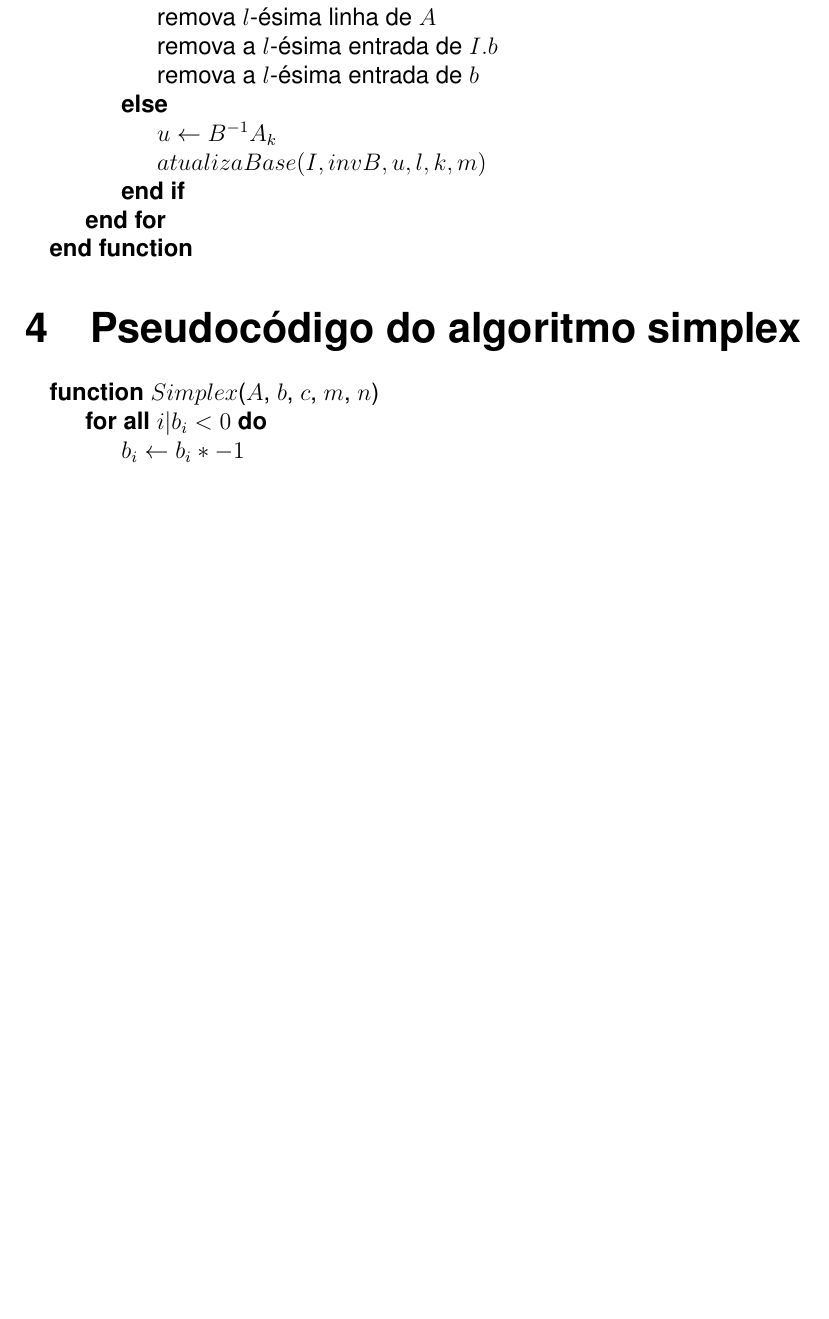
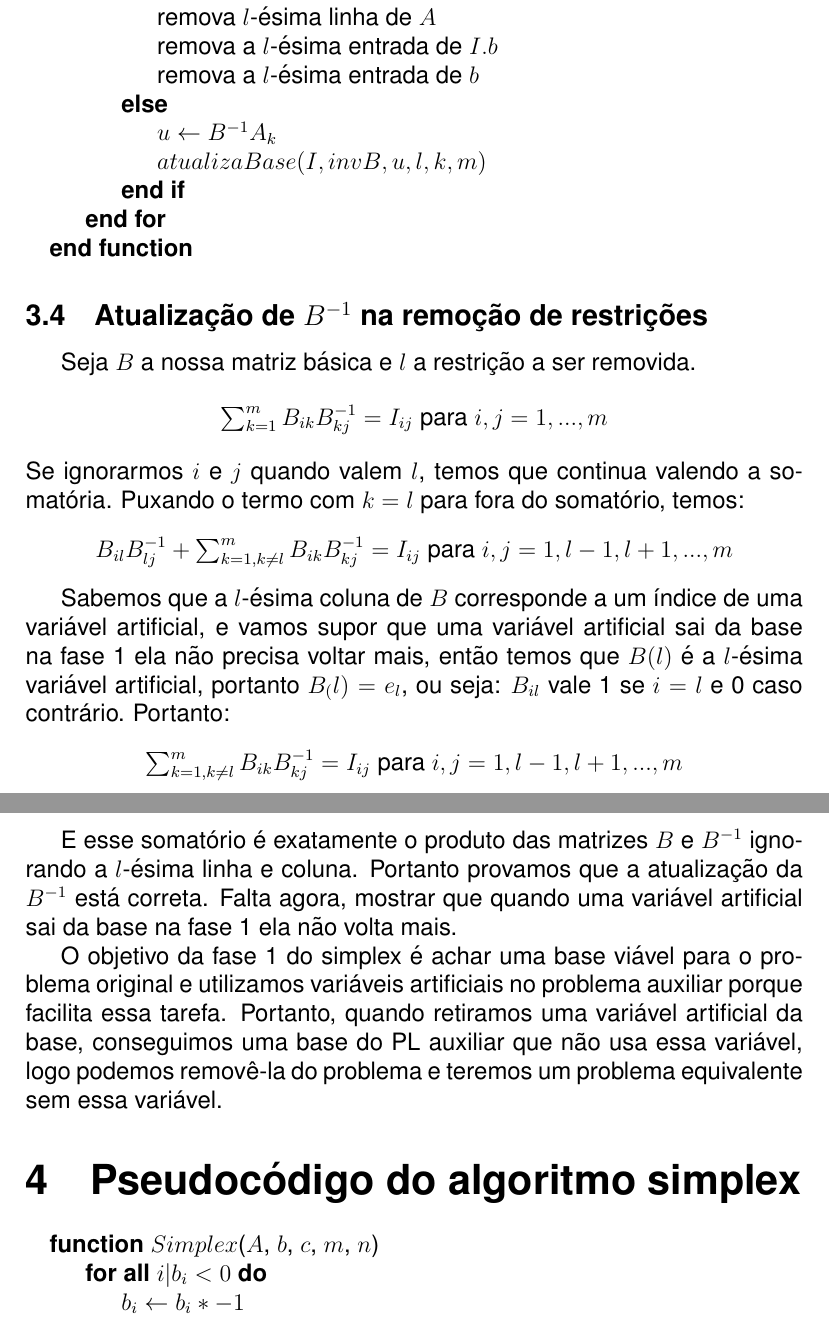
Before and after one commit to sesso-star/EPs, a LaTeX document (315/EP3/relatorio/relatorio.tex): part of page 8 of 17 before the commit and two parts of pages 8 and 9 of 18 after it, the two joined at a grey line, cut so that both start at the same text, the shorter picture padded with empty space. Compiled offline with pdfLaTeX.

Commit message:
Falta terminar a demonstração de que a atualização de B^{-1} está correta

```diff
--- a/315/EP3/relatorio/relatorio.tex
+++ b/315/EP3/relatorio/relatorio.tex
@@ -262,6 +264,31 @@ Veja abaixo o pseudocódigo para remoção de índices artificiais da base:
 	\EndFor
 \EndFunction
 \end{algorithmic}
+
+\subsection{Atualização de $B^{-1}$ na remoção de restrições}
+\label{fase1:rem_res_b_update}
+Seja $B$ a nossa matriz básica e $l$ a restrição a ser removida.
+
+\begin{center}
+	$\sum_{k = 1}^{m} B_{ik} B^{-1}_{kj} = I_{ij}$ para $i, j = 1, ..., m$
+\end{center}
+Se ignorarmos $i$ e $j$ quando valem $l$, temos que continua valendo a somatória. Puxando o termo com $k = l$ para fora do somatório, temos:
+\begin{center}
+	$B_{il}B^{-1}_{lj} + \sum_{{k = 1, k \neq l}}^{m} B_{ik} B^{-1}_{kj} = I_{ij}$ para $i, j = 1, l-1, l+1, ..., m$
+\end{center}
+
+Sabemos que a $l$-ésima coluna de $B$ corresponde a um índice de uma variável artificial, e vamos supor que uma variável artificial sai da base na fase 1 ela não precisa voltar mais, então temos que $B(l)$ é a $l$-ésima variável artificial, portanto $B_(l) = e_l$, ou seja: $B_{il}$ vale 1 se $i = l$ e 0 caso contrário. Portanto:
+\begin{center}
+	$\sum_{{k = 1, k \neq l}}^{m} B_{ik} B^{-1}_{kj} = I_{ij}$ para $i, j = 1, l-1, l+1, ..., m$
+\end{center}
+
+E esse somatório é exatamente o produto das matrizes $B$ e $B^{-1}$ ignorando a $l$-ésima linha e coluna. Portanto provamos que a atualização da $B^{-1}$ está correta. Falta agora, mostrar que quando uma variável artificial sai da base na fase 1 ela não volta mais.
+
+O objetivo da fase 1 do simplex é achar uma base viável para o problema original e utilizamos variáveis artificiais no problema auxiliar porque facilita essa tarefa. Portanto, quando retiramos uma variável artificial da base, conseguimos uma base do PL auxiliar que não usa essa variável, logo podemos removê-la do problema e teremos um problema equivalente sem essa variável.
+
+
+
+
 
 \section{Pseudocódigo do algoritmo simplex}
 \begin{algorithmic}
```
Also changed, not shown: 315/EP3/relatorio/relatorio.pdf, 315/EP3/relatorio/relatorio.tex (2 more changed lines).
